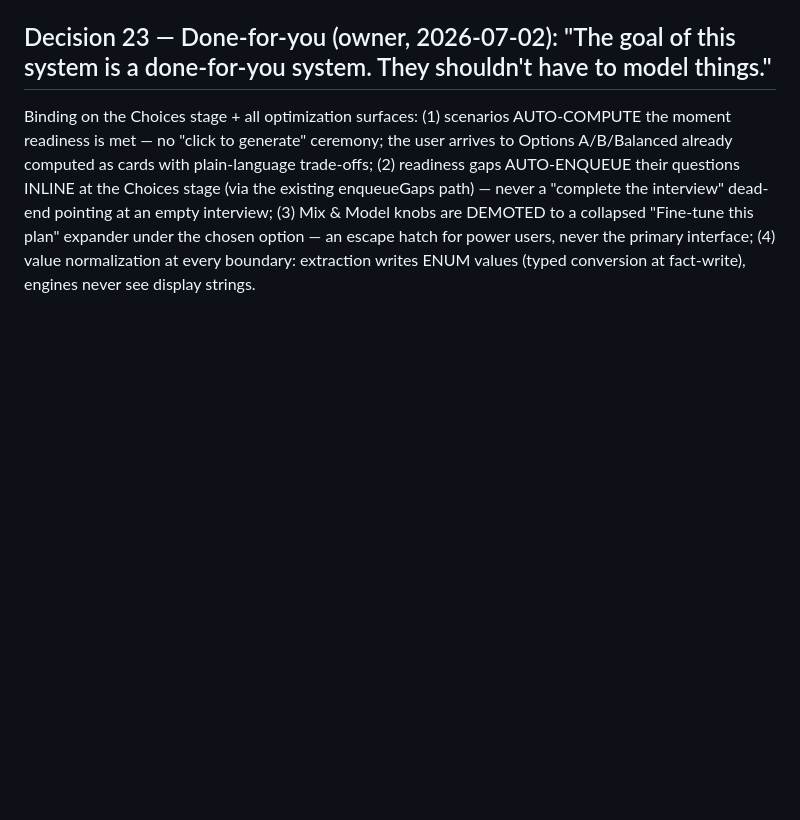
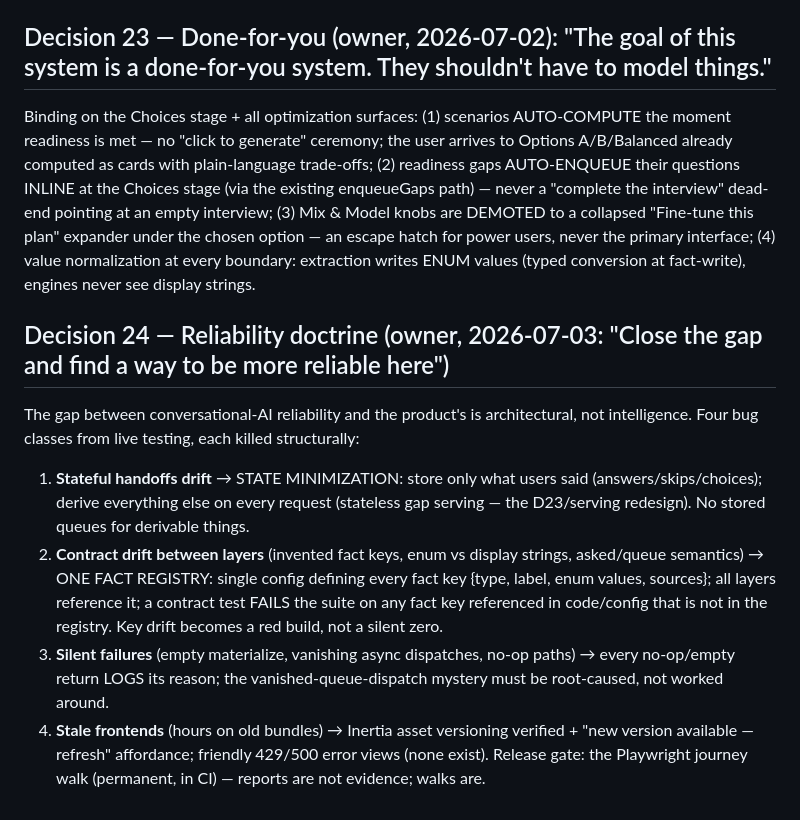
Before and after one commit to parkktech/spendifiai, a Markdown page: .planning/reference/enhanced-profile-integration-notes.md, the part around the change. GitHub-like rendering; blank space fills up the shorter version.

Commit message:
docs: Decision 24 — reliability doctrine (state minimization, fact registry, no silent failures, version-skew)
Co-Authored-By: Claude Fable 5 <noreply@anthropic.com>

```diff
--- a/.planning/reference/enhanced-profile-integration-notes.md
+++ b/.planning/reference/enhanced-profile-integration-notes.md
@@ -270,3 +270,12 @@ Educational-only framing on every mismatch surface; additive migrations only; no
 ## Decision 23 — Done-for-you (owner, 2026-07-02): "The goal of this system is a done-for-you system. They shouldn't have to model things."
 
 Binding on the Choices stage + all optimization surfaces: (1) scenarios AUTO-COMPUTE the moment readiness is met — no "click to generate" ceremony; the user arrives to Options A/B/Balanced already computed as cards with plain-language trade-offs; (2) readiness gaps AUTO-ENQUEUE their questions INLINE at the Choices stage (via the existing enqueueGaps path) — never a "complete the interview" dead-end pointing at an empty interview; (3) Mix & Model knobs are DEMOTED to a collapsed "Fine-tune this plan" expander under the chosen option — an escape hatch for power users, never the primary interface; (4) value normalization at every boundary: extraction writes ENUM values (typed conversion at fact-write), engines never see display strings.
+
+## Decision 24 — Reliability doctrine (owner, 2026-07-03: "Close the gap and find a way to be more reliable here")
+
+The gap between conversational-AI reliability and the product's is architectural, not intelligence. Four bug classes from live testing, each killed structurally:
+1. **Stateful handoffs drift** → STATE MINIMIZATION: store only what users said (answers/skips/choices); derive everything else on every request (stateless gap serving — the D23/serving redesign). No stored queues for derivable things.
+2. **Contract drift between layers** (invented fact keys, enum vs display strings, asked/queue semantics) → ONE FACT REGISTRY: single config defining every fact key {type, label, enum values, sources}; all layers reference it; a contract test FAILS the suite on any fact key referenced in code/config that is not in the registry. Key drift becomes a red build, not a silent zero.
+3. **Silent failures** (empty materialize, vanishing async dispatches, no-op paths) → every no-op/empty return LOGS its reason; the vanished-queue-dispatch mystery must be root-caused, not worked around.
+4. **Stale frontends** (hours on old bundles) → Inertia asset versioning verified + "new version available — refresh" affordance; friendly 429/500 error views (none exist).
+Release gate: the Playwright journey walk (permanent, in CI) — reports are not evidence; walks are.
```
